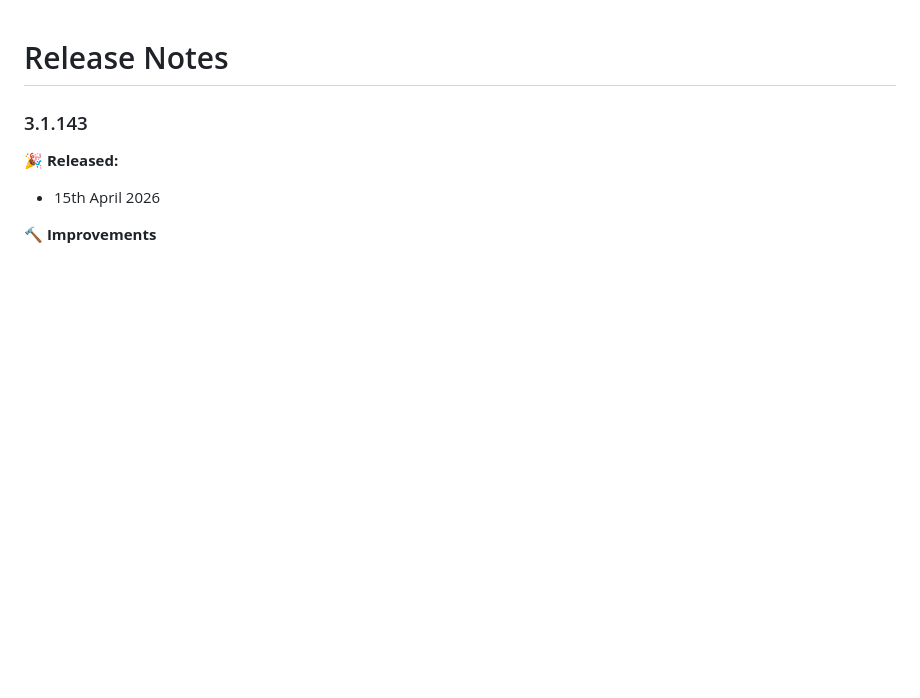
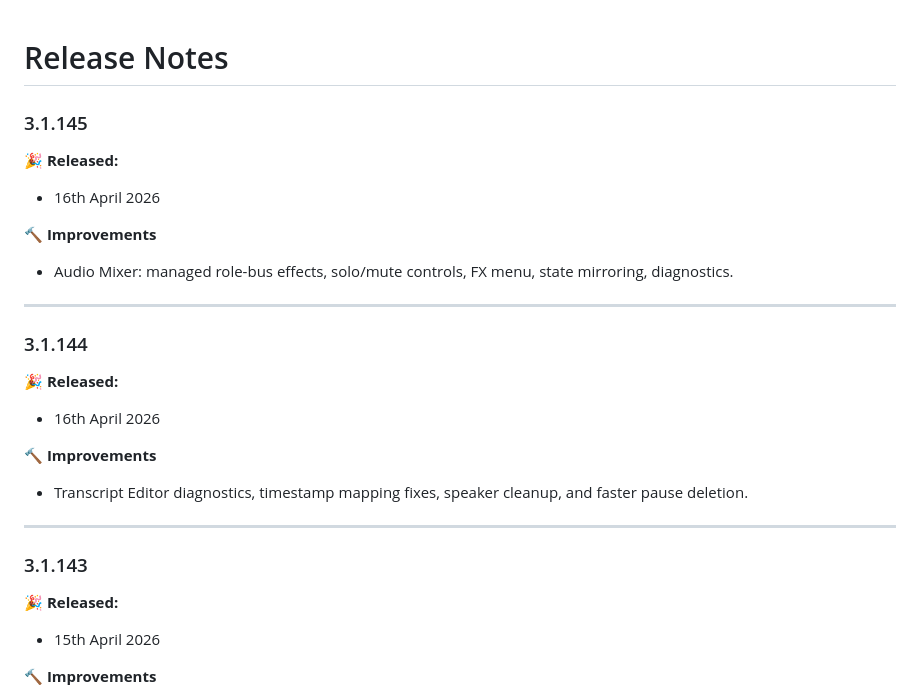
Before and after one commit to latenitefilms/SpliceKitWebsite, a Markdown page: docs/release-notes.md, the part around the change. Rendered like a GitHub page; blank space fills up the shorter version.

Commit message:
SpliceKit v3.1.145

```diff
--- a/docs/release-notes.md
+++ b/docs/release-notes.md
@@ -1,4 +1,24 @@
 # Release Notes
+
+### 3.1.145
+
+**🎉 Released:**
+- 16th April 2026
+
+**🔨 Improvements**
+- Audio Mixer: managed role-bus effects, solo/mute controls, FX menu, state mirroring, diagnostics.
+
+---
+
+### 3.1.144
+
+**🎉 Released:**
+- 16th April 2026
+
+**🔨 Improvements**
+- Transcript Editor diagnostics, timestamp mapping fixes, speaker cleanup, and faster pause deletion.
+
+---
 
 ### 3.1.143
 
```
